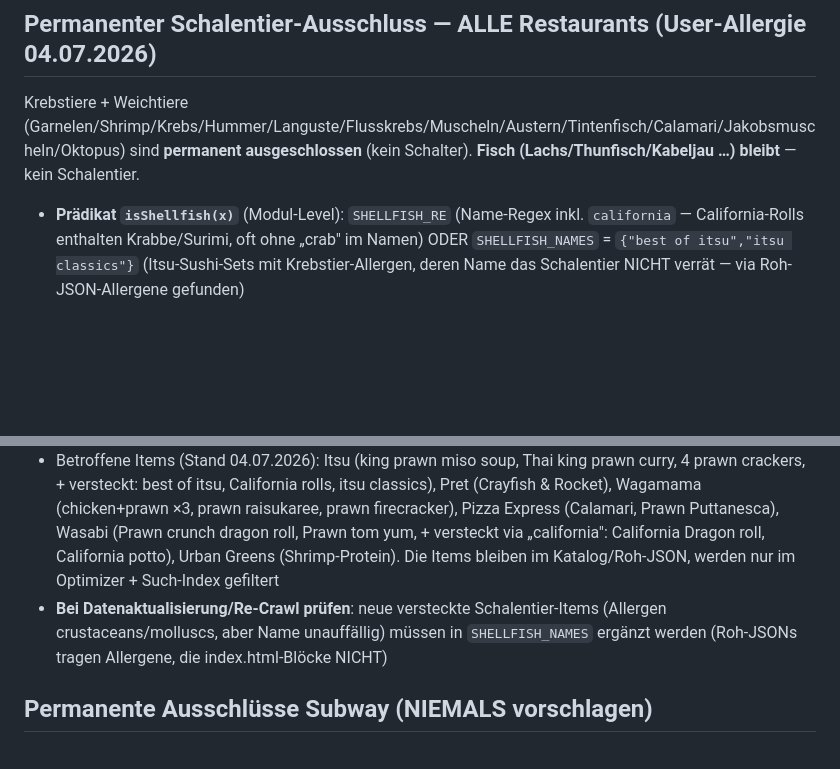
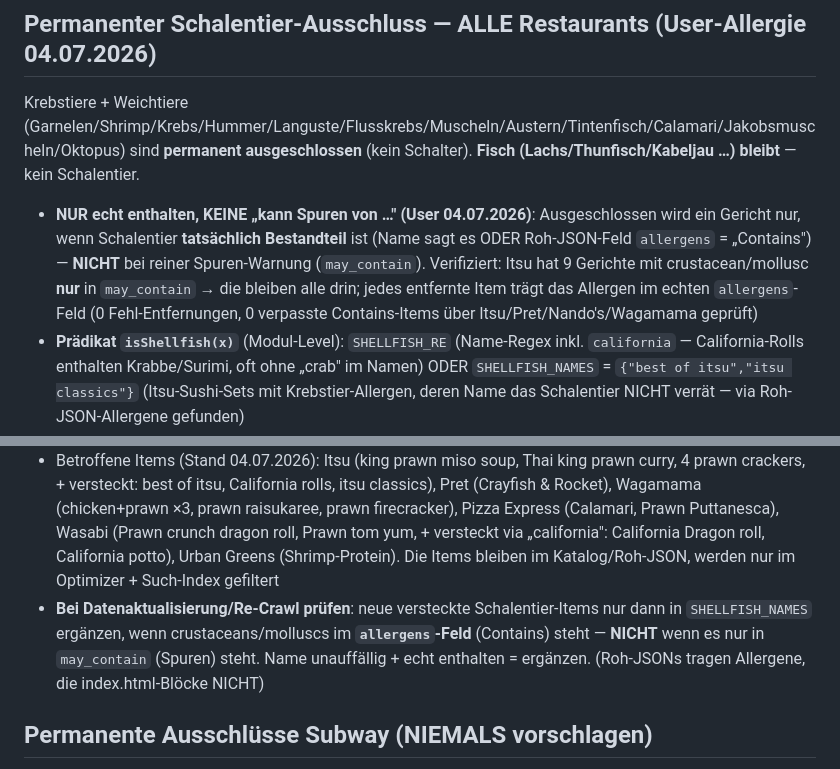
Before and after one commit to theo0202/macro-optimizer, a Markdown page: CLAUDE.md, 2 parts joined by grey strips. Drawn GitHub-style; blank space fills up the shorter version.

Commit message:
Doku: Schalentier-Filter ist ingredient-basiert (allergens/Name), keine Spuren-Faelle
Klarstellung (User): entfernt wird nur, wenn Schalentier tatsaechlich enthalten
ist (Name oder Roh-JSON allergens=Contains), NICHT bei "kann Spuren von"
(may_contain). Verifiziert ueber Itsu/Pret/Nandos/Wagamama: 0 Fehl-Entfernungen,
0 verpasste Contains-Items; Itsus 9 may-contain-only-Gerichte bleiben drin.

Co-Authored-By: Claude Opus 4.8 (1M context) <noreply@anthropic.com>

```diff
--- a/CLAUDE.md
+++ b/CLAUDE.md
@@ -317,10 +317,11 @@ BYO-**Tray**-Schritte: KEINE Green Base, KEIN Standard-Dressing —
 
 ## Permanenter Schalentier-Ausschluss — ALLE Restaurants (User-Allergie 04.07.2026)
 Krebstiere + Weichtiere (Garnelen/Shrimp/Krebs/Hummer/Languste/Flusskrebs/Muscheln/Austern/Tintenfisch/Calamari/Jakobsmuscheln/Oktopus) sind **permanent ausgeschlossen** (kein Schalter). **Fisch (Lachs/Thunfisch/Kabeljau …) bleibt** — kein Schalentier.
+- **NUR echt enthalten, KEINE „kann Spuren von …" (User 04.07.2026)**: Ausgeschlossen wird ein Gericht nur, wenn Schalentier **tatsächlich Bestandteil** ist (Name sagt es ODER Roh-JSON-Feld `allergens` = „Contains") — **NICHT** bei reiner Spuren-Warnung (`may_contain`). Verifiziert: Itsu hat 9 Gerichte mit crustacean/mollusc **nur** in `may_contain` → die bleiben alle drin; jedes entfernte Item trägt das Allergen im echten `allergens`-Feld (0 Fehl-Entfernungen, 0 verpasste Contains-Items über Itsu/Pret/Nando's/Wagamama geprüft)
 - **Prädikat `isShellfish(x)`** (Modul-Level): `SHELLFISH_RE` (Name-Regex inkl. `california` — California-Rolls enthalten Krabbe/Surimi, oft ohne „crab" im Namen) ODER `SHELLFISH_NAMES` = `{"best of itsu","itsu classics"}` (Itsu-Sushi-Sets mit Krebstier-Allergen, deren Name das Schalentier NICHT verrät — via Roh-JSON-Allergene gefunden)
 - **Angewandt an EINEM zentralen Punkt je Pool**: `alaCarteCombos` filtert `pool` (deckt ALLE AC-Restaurants ab: Itsu/Pret/Nando's/Wagamama/GDK/TFC/Pepe's/Pizza Express/Wasabi/Leon/Bagel Factory), `optimizeUG` filtert `UG.prots` (Shrimp), und `buildSearchIndex`s `push` filtert den Such-Index. Subway/FJ/Atis/Chopstix/Five Guys haben kein Schalentier (nur Fisch/Fleisch/Veggie)
 - Betroffene Items (Stand 04.07.2026): Itsu (king prawn miso soup, Thai king prawn curry, 4 prawn crackers, + versteckt: best of itsu, California rolls, itsu classics), Pret (Crayfish & Rocket), Wagamama (chicken+prawn ×3, prawn raisukaree, prawn firecracker), Pizza Express (Calamari, Prawn Puttanesca), Wasabi (Prawn crunch dragon roll, Prawn tom yum, + versteckt via „california": California Dragon roll, California potto), Urban Greens (Shrimp-Protein). Die Items bleiben im Katalog/Roh-JSON, werden nur im Optimizer + Such-Index gefiltert
-- **Bei Datenaktualisierung/Re-Crawl prüfen**: neue versteckte Schalentier-Items (Allergen crustaceans/molluscs, aber Name unauffällig) müssen in `SHELLFISH_NAMES` ergänzt werden (Roh-JSONs tragen Allergene, die index.html-Blöcke NICHT)
+- **Bei Datenaktualisierung/Re-Crawl prüfen**: neue versteckte Schalentier-Items nur dann in `SHELLFISH_NAMES` ergänzen, wenn crustaceans/molluscs im **`allergens`-Feld** (Contains) steht — **NICHT** wenn es nur in `may_contain` (Spuren) steht. Name unauffällig + echt enthalten = ergänzen. (Roh-JSONs tragen Allergene, die index.html-Blöcke NICHT)
 
 ## Permanente Ausschlüsse Subway (NIEMALS vorschlagen)
 - **Vegan CheeZe** — komplett aus Daten entfernt
```
